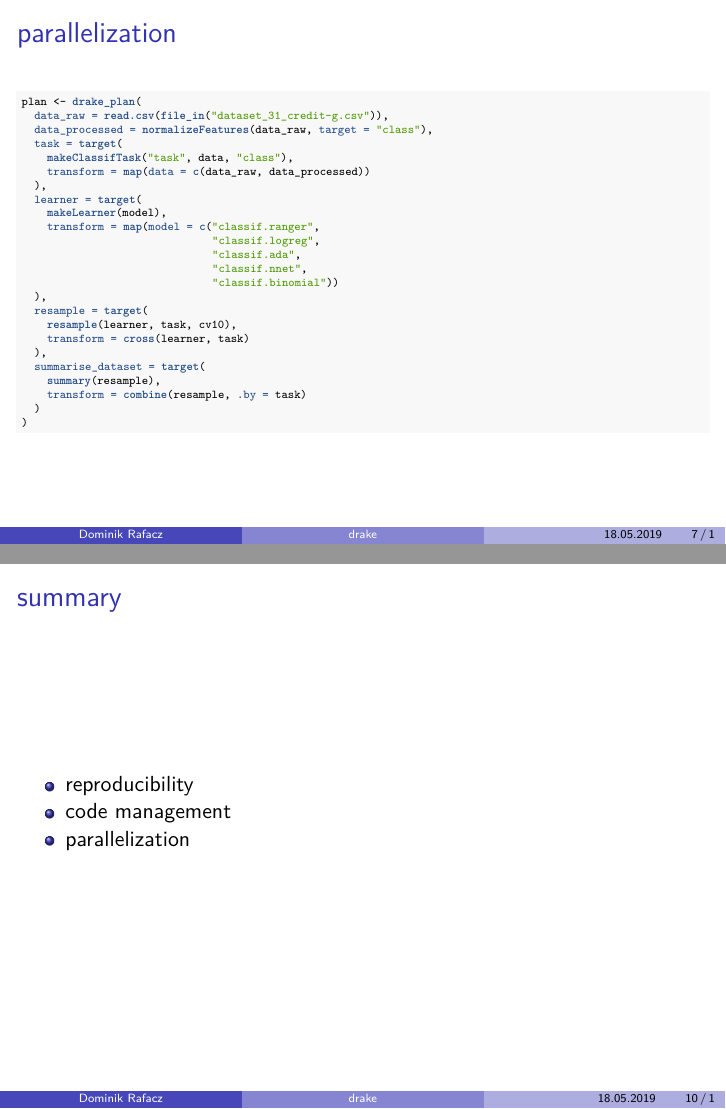
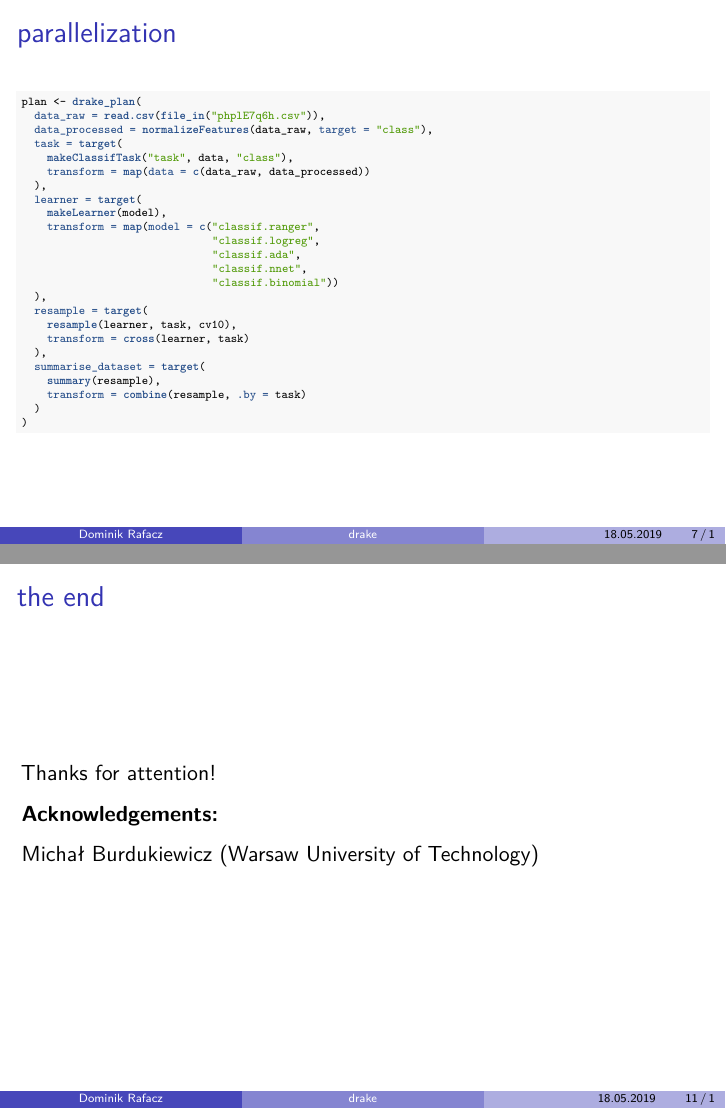
Before and after one commit to DominikRafacz/drake-presentation, an R Markdown document (presentation.Rmd): pages 7 and 12 of 12 before the commit and pages 7 and 13 of 13 after it, joined at a grey line. The pictures show the output file presentation.pdf that the author committed with the source.

Commit message:
added ending slide

````diff
--- a/presentation.Rmd
+++ b/presentation.Rmd
@@ -67,7 +67,7 @@ vis_drake_graph(drake_config(plan))
 \tiny
 ```{r eval = FALSE, size="small"}
 plan <- drake_plan(
-  data_raw = read.csv(file_in("dataset_31_credit-g.csv")),
+  data_raw = read.csv(file_in("phplE7q6h.csv")),
   data_processed = normalizeFeatures(data_raw, target = "class"),
   task = target(
     makeClassifTask("task", data, "class"),
@@ -114,3 +114,11 @@ ggplot(data = read.csv2("benchmark.csv"),
 > - reproducibility
 > - code management
 > - parallelization
+
+## the end
+
+Thanks for your attention!
+
+**Acknowledgements:**
+
+Michał Burdukiewicz (Warsaw University of Technology)
````
Also changed, not shown: presentation.pdf.
